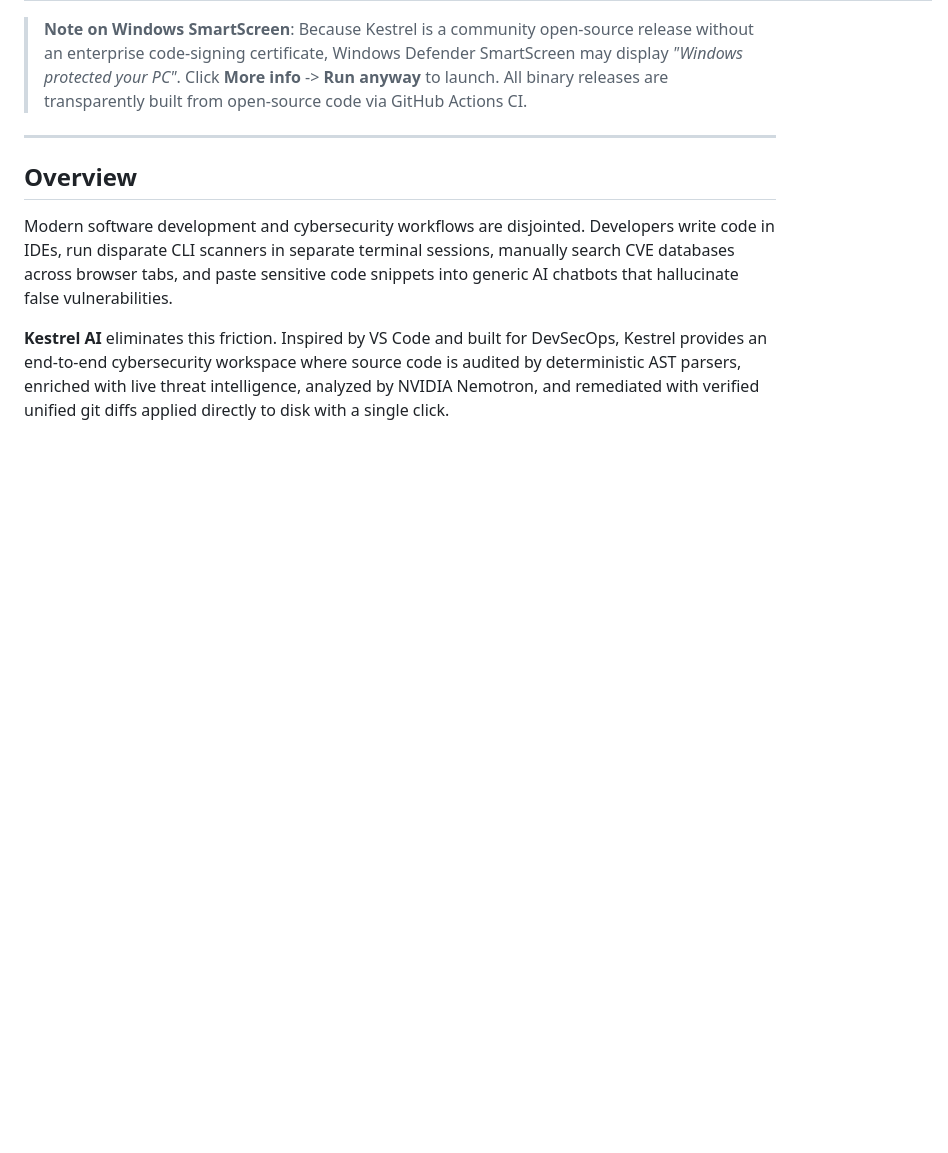
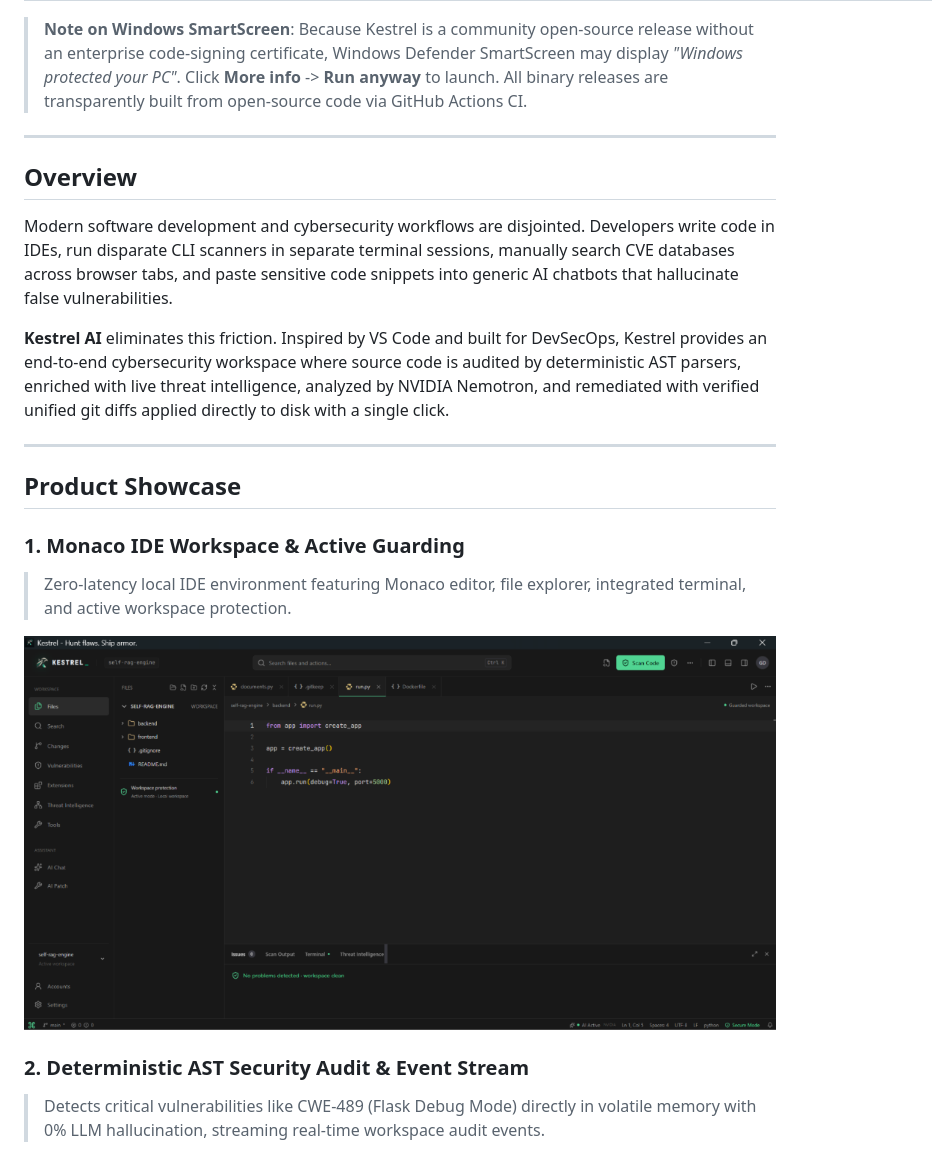
Before and after one commit to Maazkorejo/Kestrel, a Markdown page: README.md, the part around one of its changes. GitHub-like rendering; pictures changed too: docs/images/kestrel_ide_workspace.png (added); blank space fills up the shorter version.

```diff
--- a/README.md
+++ b/README.md
@@ -36,3 +40,18 @@
 Modern software development and cybersecurity workflows are disjointed. Developers write code in IDEs, run disparate CLI scanners in separate terminal sessions, manually search CVE databases across browser tabs, and paste sensitive code snippets into generic AI chatbots that hallucinate false vulnerabilities.
 
 **Kestrel AI** eliminates this friction. Inspired by VS Code and built for DevSecOps, Kestrel provides an end-to-end cybersecurity workspace where source code is audited by deterministic AST parsers, enriched with live threat intelligence, analyzed by NVIDIA Nemotron, and remediated with verified unified git diffs applied directly to disk with a single click.
+
+---
+
+## Product Showcase
+
+### 1. Monaco IDE Workspace & Active Guarding
+> Zero-latency local IDE environment featuring Monaco editor, file explorer, integrated terminal, and active workspace protection.
+
+<p align="center">
+  <img src="docs/images/kestrel_ide_workspace.png" alt="Kestrel IDE Workspace" width="900" />
+</p>
+
+### 2. Deterministic AST Security Audit & Event Stream
+> Detects critical vulnerabilities like CWE-489 (Flask Debug Mode) directly in volatile memory with 0% LLM hallucination, streaming real-time workspace audit events.
+
```
Also changed, not shown: other parts of README.md (+28 -0 lines), docs/images/kestrel_ai_chat.png (added), docs/images/kestrel_patch_diff.png (added), docs/images/kestrel_security_audit.png (added), docs/images/kestrel_threat_intel.png (added).
